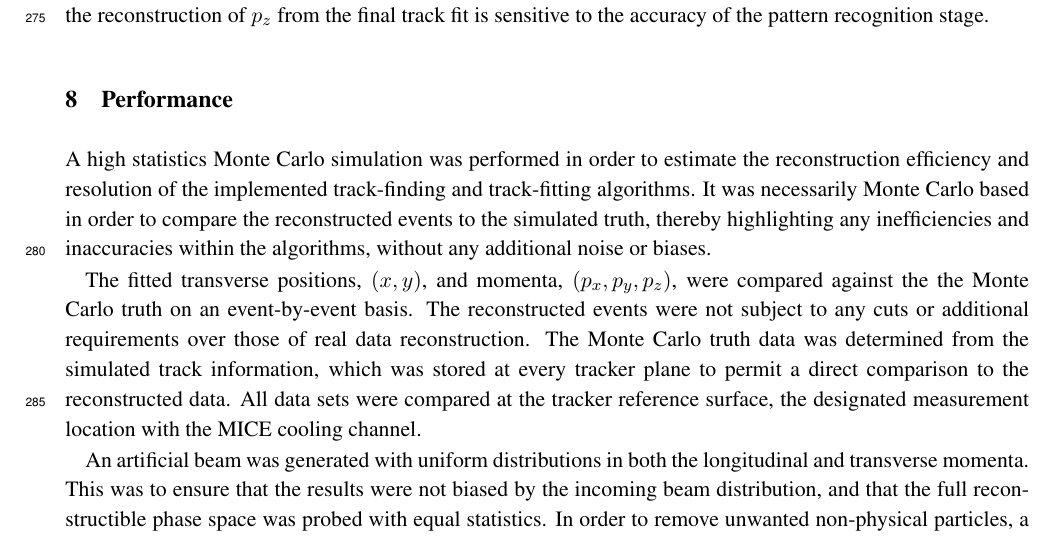
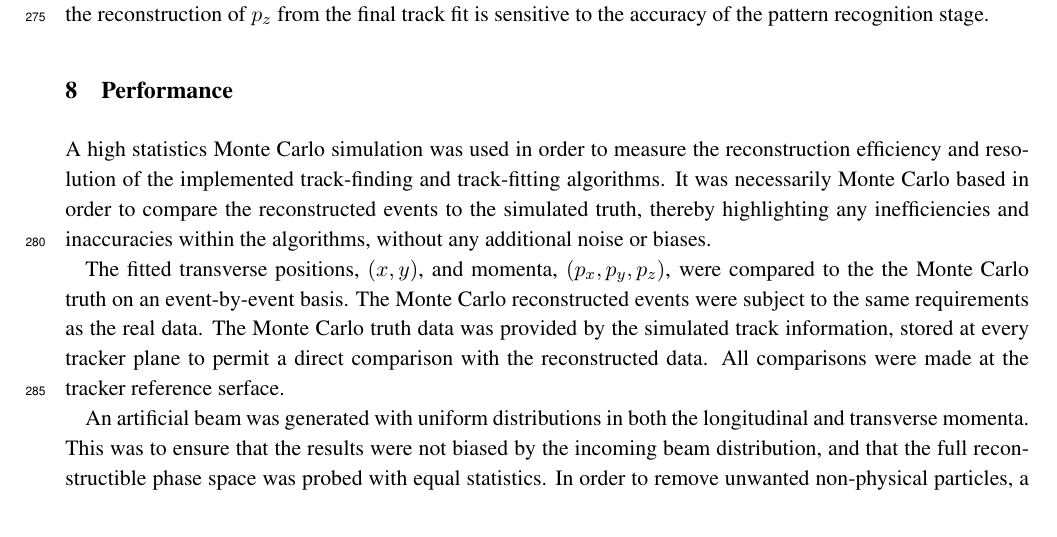
Before and after one commit to mice-software/scifi-software-paper, a LaTeX document (MICETrackerSoftware.tex, which reads 08-Performance/08-Performance.tex): part of page 11 of 17, cut so that both start at the same text. Compiled offline with pdfLaTeX.

Commit message:
Editorial updates to performance section

```diff
--- a/08-Performance/08-Performance.tex
+++ b/08-Performance/08-Performance.tex
@@ -1,9 +1,9 @@
 \section{Performance}
 \label{sec:Performance}
 
-  A high statistics Monte Carlo simulation was performed in order to estimate the reconstruction efficiency and resolution of the implemented track-finding and track-fitting algorithms. It was necessarily Monte Carlo based in order to compare the reconstructed events to the simulated truth, thereby highlighting any inefficiencies and inaccuracies within the algorithms, without any additional noise or biases.
+  A high statistics Monte Carlo simulation was used in order to measure the reconstruction efficiency and resolution of the implemented track-finding and track-fitting algorithms. It was necessarily Monte Carlo based in order to compare the reconstructed events to the simulated truth, thereby highlighting any inefficiencies and inaccuracies within the algorithms, without any additional noise or biases.
 
-  The fitted transverse positions, $(x,y)$, and momenta, $(p_x, p_y, p_z)$, were compared against the the Monte Carlo truth on an event-by-event basis. The reconstructed events were not subject to any cuts or additional requirements over those of real data reconstruction. The Monte Carlo truth data was determined from the simulated track information, which was stored at every tracker plane to permit a direct comparison to the reconstructed data. All data sets were compared at the tracker reference surface, the designated measurement location with the MICE cooling channel.
+  The fitted transverse positions, $(x,y)$, and momenta, $(p_x, p_y, p_z)$, were compared to the the Monte Carlo truth on an event-by-event basis. The Monte Carlo reconstructed events were subject to the same requirements as the real data. The Monte Carlo truth data was provided by the simulated track information, stored at every tracker plane to permit a direct comparison with the reconstructed data. All comparisons were made at the tracker reference serface. %the designated measurement location with the MICE cooling channel.
 
   An artificial beam was generated with uniform distributions in both the longitudinal and transverse momenta. This was to ensure that the results were not biased by the incoming beam distribution, and that the full reconstructible phase space was probed with equal statistics. In order to remove unwanted non-physical particles, a cut was placed on the true Monte Carlo data during the analysis phase to eliminate tracks with a high incoming angle. Tracks with a gradient ($p_t/p_z$) greater than $0.5$ were rejected from the analysis.
 
```
